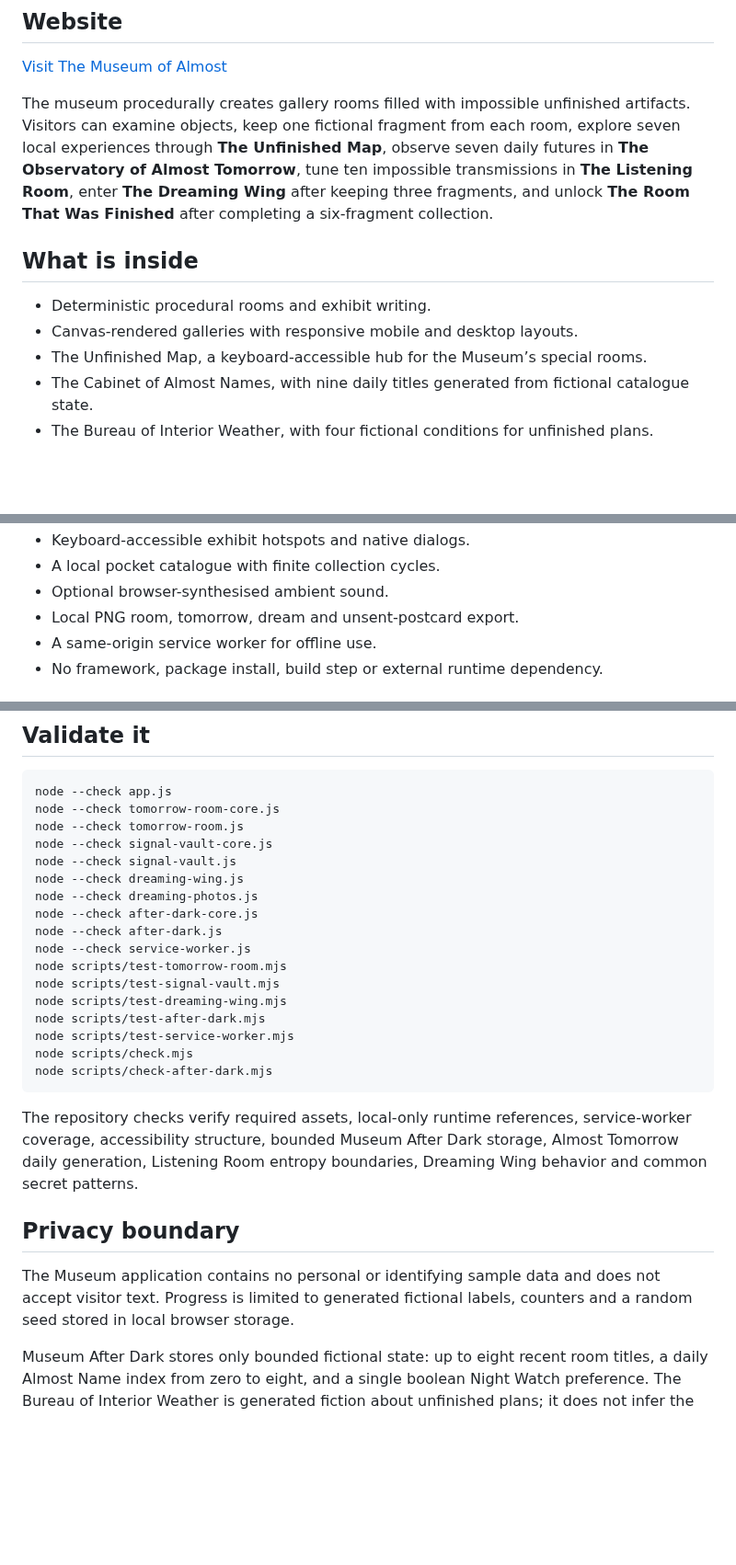
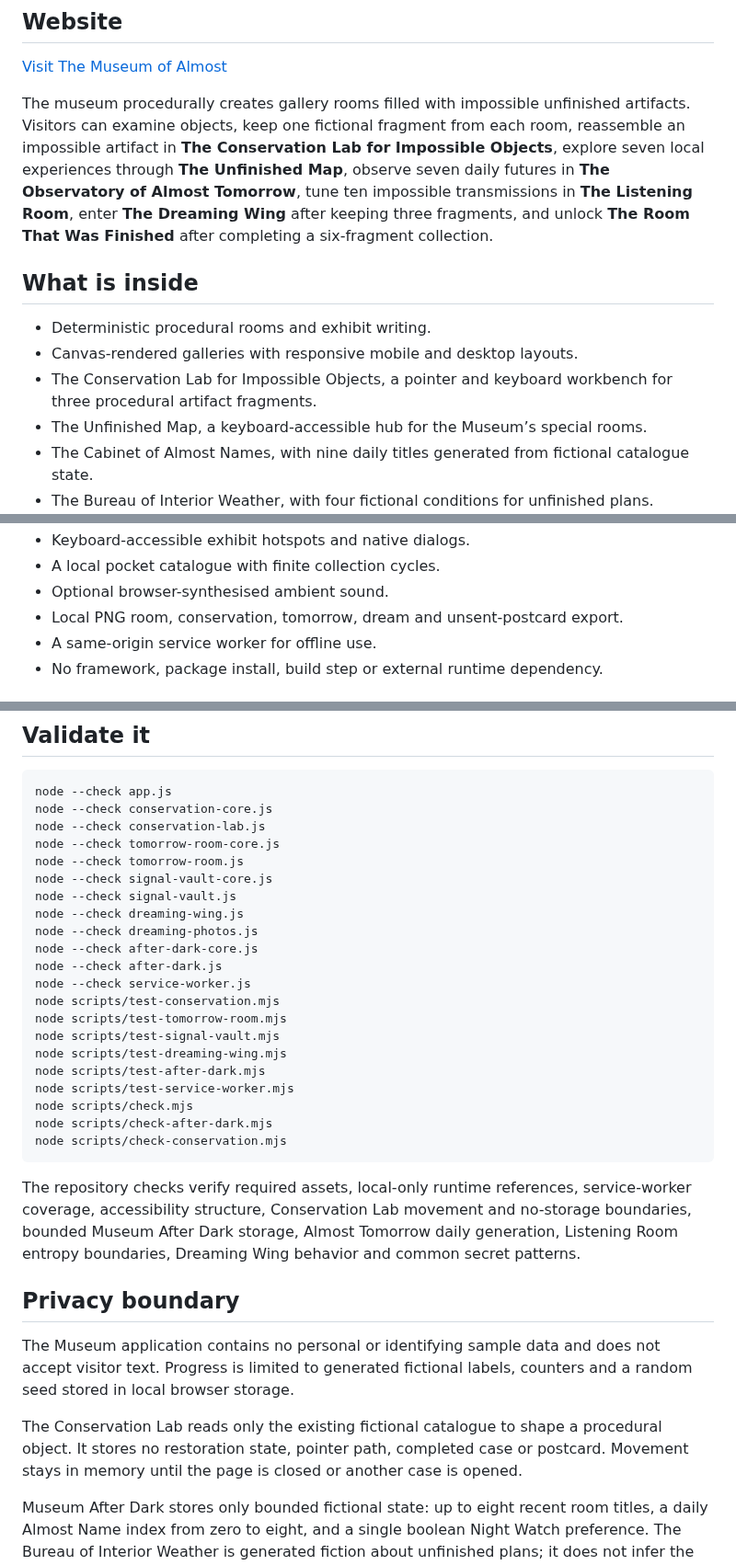
Before and after one commit to yushirm/museum-of-almost, a Markdown page: README.md, 3 parts joined by grey strips. Shown at 92% size. Rendered like a GitHub page; blank space fills up the shorter version.

Commit message:
Document the Conservation Lab

````diff
--- a/README.md
+++ b/README.md
@@ -6,12 +6,13 @@ A dependency-free, offline-first interactive fiction and generative art experien
 
 [Visit The Museum of Almost](https://yushirm.github.io/museum-of-almost/)
 
-The museum procedurally creates gallery rooms filled with impossible unfinished artifacts. Visitors can examine objects, keep one fictional fragment from each room, explore seven local experiences through **The Unfinished Map**, observe seven daily futures in **The Observatory of Almost Tomorrow**, tune ten impossible transmissions in **The Listening Room**, enter **The Dreaming Wing** after keeping three fragments, and unlock **The Room That Was Finished** after completing a six-fragment collection.
+The museum procedurally creates gallery rooms filled with impossible unfinished artifacts. Visitors can examine objects, keep one fictional fragment from each room, reassemble an impossible artifact in **The Conservation Lab for Impossible Objects**, explore seven local experiences through **The Unfinished Map**, observe seven daily futures in **The Observatory of Almost Tomorrow**, tune ten impossible transmissions in **The Listening Room**, enter **The Dreaming Wing** after keeping three fragments, and unlock **The Room That Was Finished** after completing a six-fragment collection.
 
 ## What is inside
 
 - Deterministic procedural rooms and exhibit writing.
 - Canvas-rendered galleries with responsive mobile and desktop layouts.
+- The Conservation Lab for Impossible Objects, a pointer and keyboard workbench for three procedural artifact fragments.
 - The Unfinished Map, a keyboard-accessible hub for the Museum’s special rooms.
 - The Cabinet of Almost Names, with nine daily titles generated from fictional catalogue state.
 - The Bureau of Interior Weather, with four fictional conditions for unfinished plans.
@@ -26,7 +27,7 @@ The museum procedurally creates gallery rooms filled with impossible unfinished
 - Keyboard-accessible exhibit hotspots and native dialogs.
 - A local pocket catalogue with finite collection cycles.
 - Optional browser-synthesised ambient sound.
-- Local PNG room, tomorrow, dream and unsent-postcard export.
+- Local PNG room, conservation, tomorrow, dream and unsent-postcard export.
 - A same-origin service worker for offline use.
 - No framework, package install, build step or external runtime dependency.
 
@@ -44,6 +45,8 @@ A local server is recommended because browsers restrict service workers when a p
 
 ```bash
 node --check app.js
+node --check conservation-core.js
+node --check conservation-lab.js
 node --check tomorrow-room-core.js
 node --check tomorrow-room.js
 node --check signal-vault-core.js
@@ -53,6 +56,7 @@ node --check dreaming-photos.js
 node --check after-dark-core.js
 node --check after-dark.js
 node --check service-worker.js
+node scripts/test-conservation.mjs
 node scripts/test-tomorrow-room.mjs
 node scripts/test-signal-vault.mjs
 node scripts/test-dreaming-wing.mjs
@@ -60,13 +64,16 @@ node scripts/test-after-dark.mjs
 node scripts/test-service-worker.mjs
 node scripts/check.mjs
 node scripts/check-after-dark.mjs
+node scripts/check-conservation.mjs
 ```
 
-The repository checks verify required assets, local-only runtime references, service-worker coverage, accessibility structure, bounded Museum After Dark storage, Almost Tomorrow daily generation, Listening Room entropy boundaries, Dreaming Wing behavior and common secret patterns.
+The repository checks verify required assets, local-only runtime references, service-worker coverage, accessibility structure, Conservation Lab movement and no-storage boundaries, bounded Museum After Dark storage, Almost Tomorrow daily generation, Listening Room entropy boundaries, Dreaming Wing behavior and common secret patterns.
 
 ## Privacy boundary
 
 The Museum application contains no personal or identifying sample data and does not accept visitor text. Progress is limited to generated fictional labels, counters and a random seed stored in local browser storage.
+
+The Conservation Lab reads only the existing fictional catalogue to shape a procedural object. It stores no restoration state, pointer path, completed case or postcard. Movement stays in memory until the page is closed or another case is opened.
 
 Museum After Dark stores only bounded fictional state: up to eight recent room titles, a daily Almost Name index from zero to eight, and a single boolean Night Watch preference. The Bureau of Interior Weather is generated fiction about unfinished plans; it does not infer the visitor’s mood, health or identity. Unsent postcards are rendered locally from photographs already stored in the repository.
 
````
